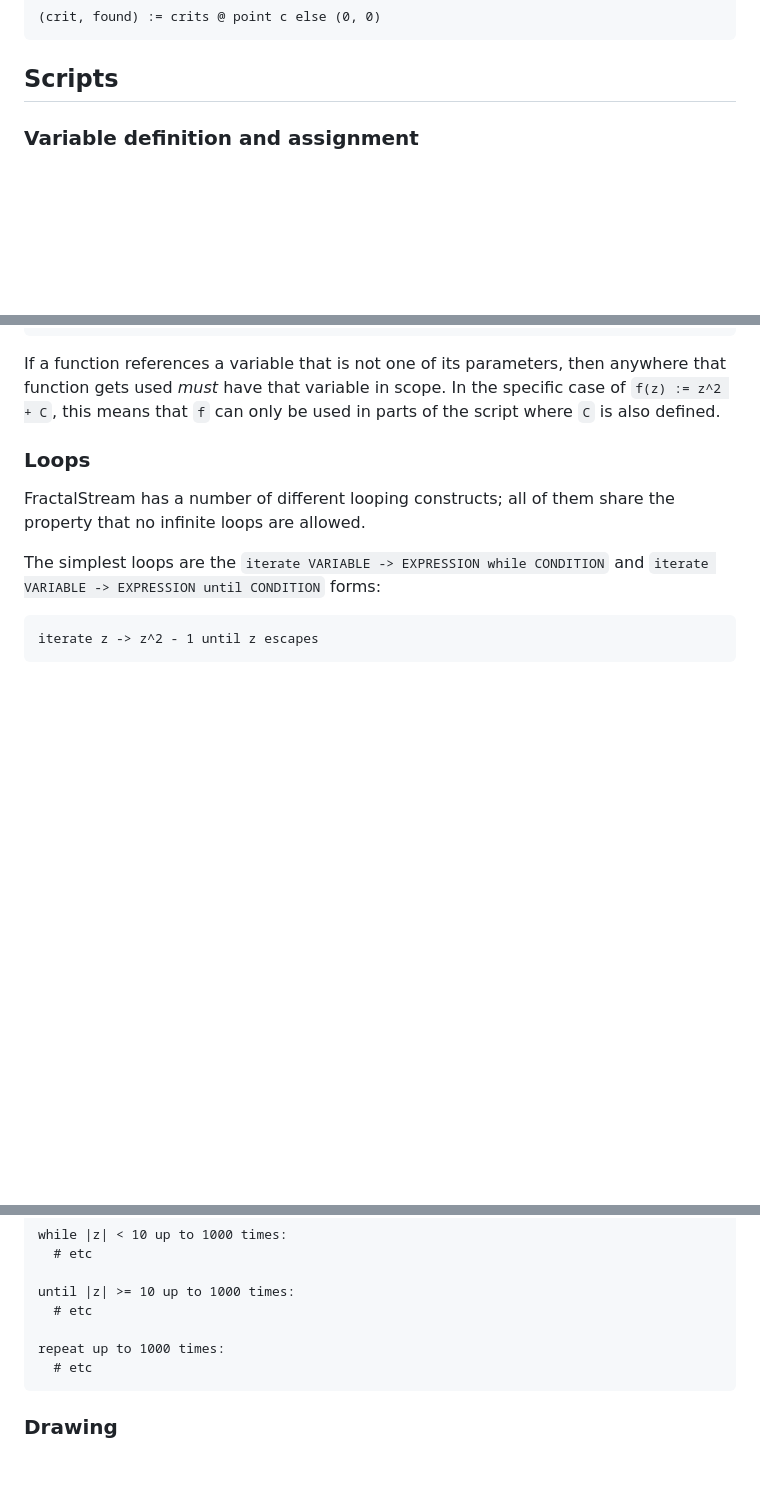
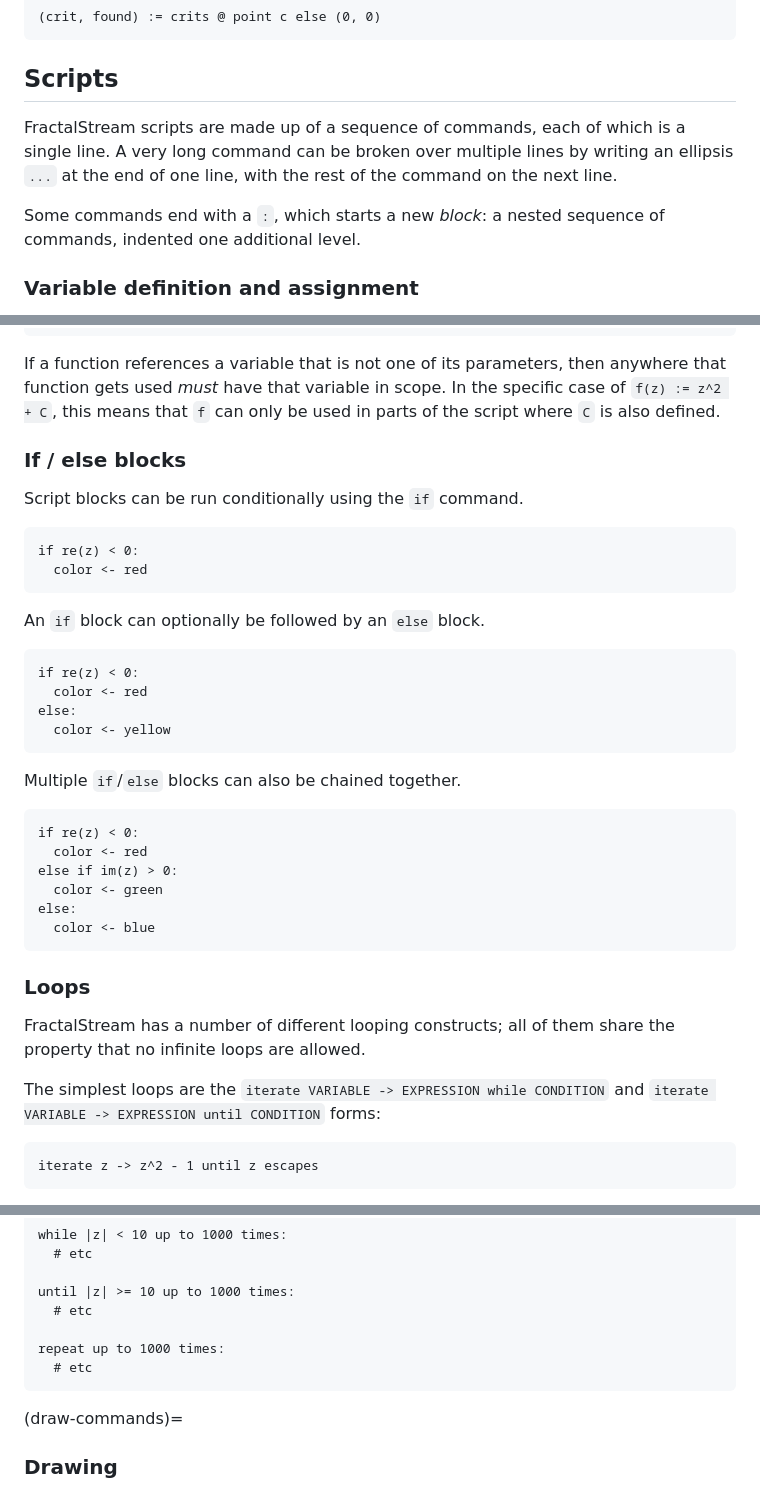
Before and after one commit to matt-noonan/FractalStream, a Markdown page: docs/source/language.md, 3 parts joined by grey strips. Drawn GitHub-style; blank space fills up the shorter version.

Commit message:
If/else, animations, link to editor

````diff
--- a/docs/source/language.md
+++ b/docs/source/language.md
@@ -247,6 +247,13 @@ whole and take it apart as you would any other tuple:
 
 ## Scripts
 
+FractalStream scripts are made up of a sequence of commands, each of which is a single line.
+A very long command can be broken over multiple lines by writing an ellipsis `...` at the end
+of one line, with the rest of the command on the next line.
+
+Some commands end with a `:`, which starts a new *block*: a nested sequence of commands,
+indented one additional level.
+
 ### Variable definition and assignment
 
 New variables are defined using the `:=` operator. A variable stays visible until the end of its
@@ -290,6 +297,35 @@ f(z) := z^2 + C
 
 If a function references a variable that is not one of its parameters, then anywhere that
 function gets used *must* have that variable in scope. In the specific case of `f(z) := z^2 + C`, this means that `f` can only be used in parts of the script where `C` is also defined.
+
+### If / else blocks
+
+Script blocks can be run conditionally using the `if` command.
+
+``` fractalstream
+if re(z) < 0:
+  color <- red
+```
+
+An `if` block can optionally be followed by an `else` block.
+
+``` fractalstream
+if re(z) < 0:
+  color <- red
+else:
+  color <- yellow
+```
+
+Multiple `if`/`else` blocks can also be chained together.
+
+``` fractalstream
+if re(z) < 0:
+  color <- red
+else if im(z) > 0:
+  color <- green
+else:
+  color <- blue
+```
 
 ### Loops
 
@@ -366,6 +402,7 @@ repeat up to 1000 times:
   # etc
 ```
 
+(draw-commands)=
 ### Drawing
 
 Tool scripts are allowed to draw on top of the viewer, to provide indicators and other useful
````
Also changed, not shown: docs/source/scripting.md (+46 -6 lines), docs/source/using_fractalstream.md (+2 -2 lines), docs/source/_static/config.gif (added), docs/source/_static/navigate.gif (added).
